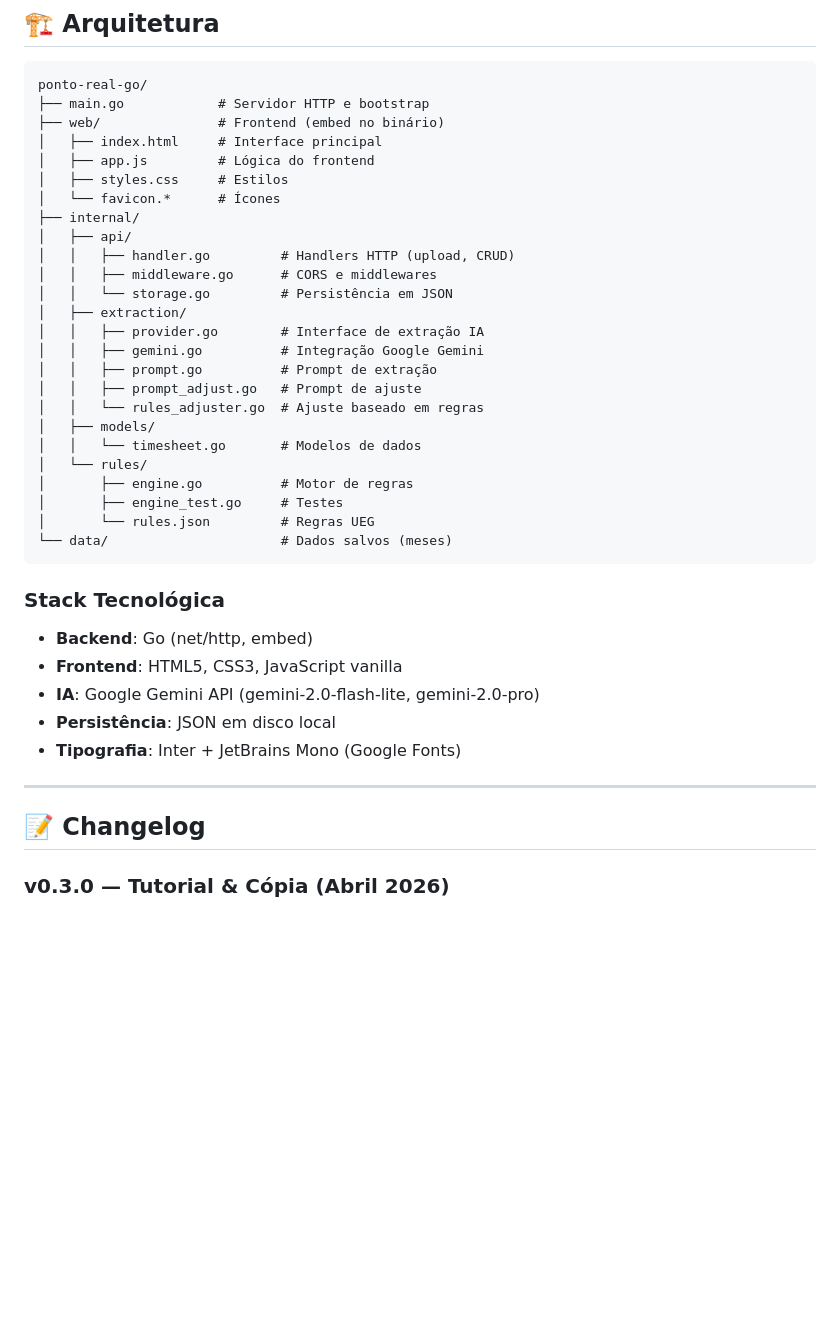
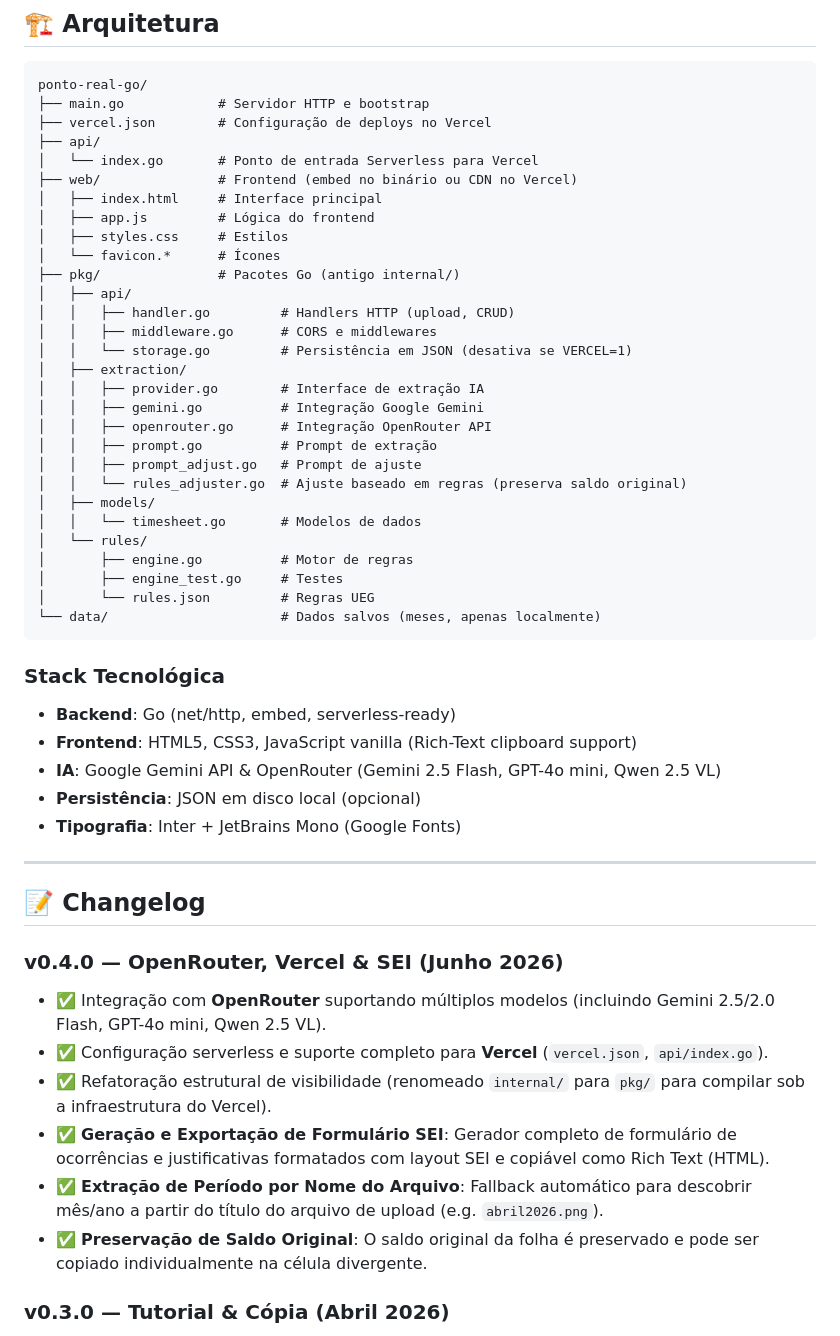
Before and after one commit to fernangcortes/ponto-real-go, a Markdown page: README.md, the part around one of its changes. GitHub-like rendering; blank space fills up the shorter version.

````diff
--- a/README.md
+++ b/README.md
@@ -125,41 +131,53 @@ Para hospedar o **Ponto Real Go** no [Render](https://render.com):
 ```
 ponto-real-go/
 ├── main.go            # Servidor HTTP e bootstrap
-├── web/               # Frontend (embed no binário)
+├── vercel.json        # Configuração de deploys no Vercel
+├── api/
+│   └── index.go       # Ponto de entrada Serverless para Vercel
+├── web/               # Frontend (embed no binário ou CDN no Vercel)
 │   ├── index.html     # Interface principal
 │   ├── app.js         # Lógica do frontend
 │   ├── styles.css     # Estilos
 │   └── favicon.*      # Ícones
-├── internal/
+├── pkg/               # Pacotes Go (antigo internal/)
 │   ├── api/
 │   │   ├── handler.go         # Handlers HTTP (upload, CRUD)
 │   │   ├── middleware.go      # CORS e middlewares
-│   │   └── storage.go         # Persistência em JSON
+│   │   └── storage.go         # Persistência em JSON (desativa se VERCEL=1)
 │   ├── extraction/
 │   │   ├── provider.go        # Interface de extração IA
 │   │   ├── gemini.go          # Integração Google Gemini
+│   │   ├── openrouter.go      # Integração OpenRouter API
 │   │   ├── prompt.go          # Prompt de extração
 │   │   ├── prompt_adjust.go   # Prompt de ajuste
-│   │   └── rules_adjuster.go  # Ajuste baseado em regras
+│   │   └── rules_adjuster.go  # Ajuste baseado em regras (preserva saldo original)
 │   ├── models/
 │   │   └── timesheet.go       # Modelos de dados
 │   └── rules/
 │       ├── engine.go          # Motor de regras
 │       ├── engine_test.go     # Testes
 │       └── rules.json         # Regras UEG
-└── data/                      # Dados salvos (meses)
+└── data/                      # Dados salvos (meses, apenas localmente)
 ```
 
 ### Stack Tecnológica
-- **Backend**: Go (net/http, embed)
-- **Frontend**: HTML5, CSS3, JavaScript vanilla
-- **IA**: Google Gemini API (gemini-2.0-flash-lite, gemini-2.0-pro)
-- **Persistência**: JSON em disco local
+- **Backend**: Go (net/http, embed, serverless-ready)
+- **Frontend**: HTML5, CSS3, JavaScript vanilla (Rich-Text clipboard support)
+- **IA**: Google Gemini API & OpenRouter (Gemini 2.5 Flash, GPT-4o mini, Qwen 2.5 VL)
+- **Persistência**: JSON em disco local (opcional)
 - **Tipografia**: Inter + JetBrains Mono (Google Fonts)
 
 ---
 
 ## 📝 Changelog
+
+### v0.4.0 — OpenRouter, Vercel & SEI (Junho 2026)
+- ✅ Integração com **OpenRouter** suportando múltiplos modelos (incluindo Gemini 2.5/2.0 Flash, GPT-4o mini, Qwen 2.5 VL).
+- ✅ Configuração serverless e suporte completo para **Vercel** (`vercel.json`, `api/index.go`).
+- ✅ Refatoração estrutural de visibilidade (renomeado `internal/` para `pkg/` para compilar sob a infraestrutura do Vercel).
+- ✅ **Geração e Exportação de Formulário SEI**: Gerador completo de formulário de ocorrências e justificativas formatados com layout SEI e copiável como Rich Text (HTML).
+- ✅ **Extração de Período por Nome do Arquivo**: Fallback automático para descobrir mês/ano a partir do título do arquivo de upload (e.g. `abril2026.png`).
+- ✅ **Preservação de Saldo Original**: O saldo original da folha é preservado e pode ser copiado individualmente na célula divergente.
 
 ### v0.3.0 — Tutorial & Cópia (Abril 2026)
 - ✅ Tutorial interativo com spotlight e navegação
````
Also changed, not shown: other parts of README.md (+38 -32 lines).
